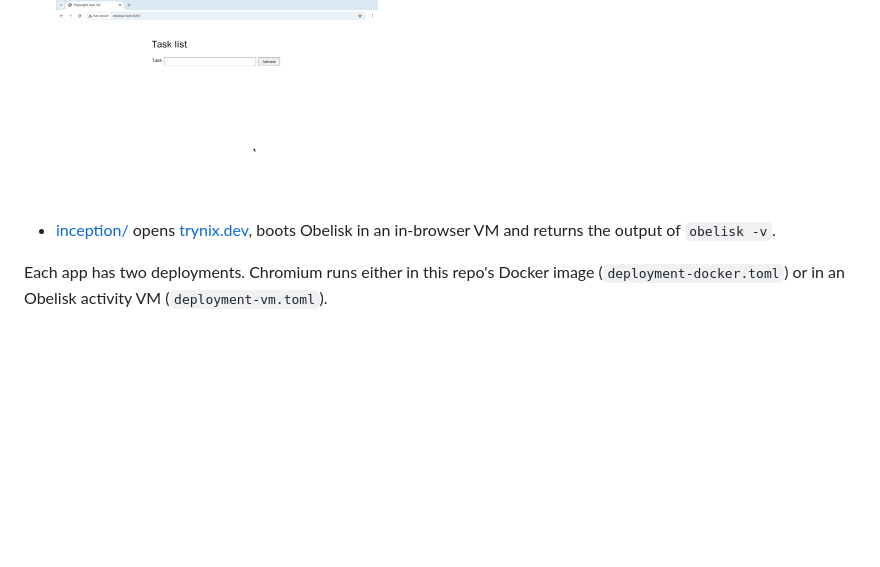
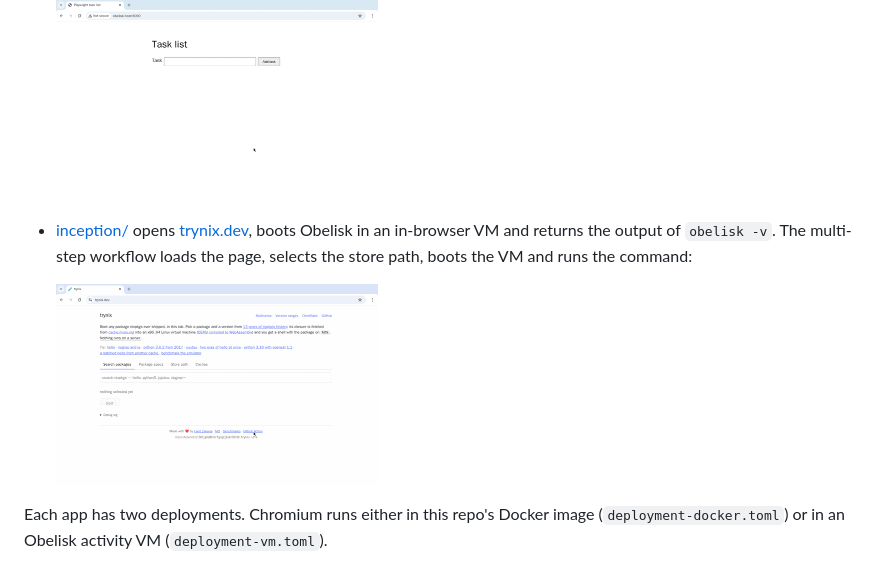
Before and after one commit to obeli-sk/demo-playwright, a Markdown page: README.md, the part around the change. Rendered like a GitHub page; pictures changed too: inception/screenshots/vnc-demo.gif (added); blank space fills up the shorter version.

```diff
--- a/README.md
+++ b/README.md
@@ -8,7 +8,10 @@ Two Obelisk apps drive Chromium from durable JavaScript workflows:
   <img src="todoapp/screenshots/vnc-demo.gif" width="322" alt="VNC browser before and after the workflow adds Buy milk to the task list">
 
 - [inception/](inception/) opens [trynix.dev](https://trynix.dev/), boots Obelisk in an in-browser
-  VM and returns the output of `obelisk -v`.
+  VM and returns the output of `obelisk -v`. The multi-step workflow loads the page, selects the
+  store path, boots the VM and runs the command:
+
+  <img src="inception/screenshots/vnc-demo.gif" width="322" alt="VNC browser loading trynix, selecting the Obelisk store path, booting the VM and printing obelisk -v">
 
 Each app has two deployments. Chromium runs either in this repo's Docker image
 (`deployment-docker.toml`) or in an Obelisk activity VM (`deployment-vm.toml`).
```
Also changed, not shown: inception/README.md (+8 -1 lines), todoapp/README.md (+5 -9 lines), todoapp/screenshots/vnc-before.png (deleted), todoapp/screenshots/vnc-task-added.png (deleted), 2 other files.
